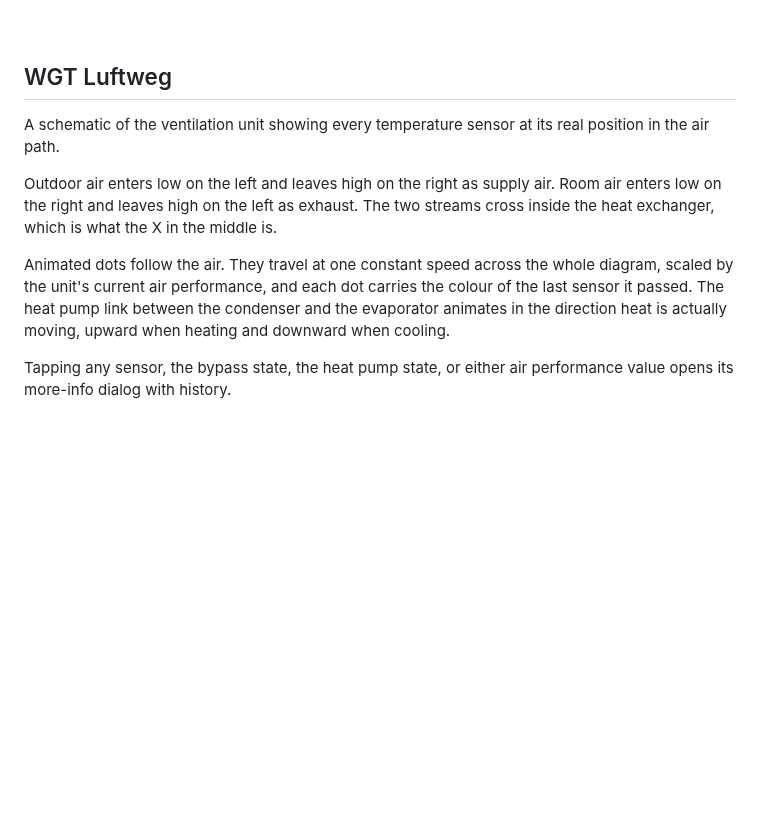
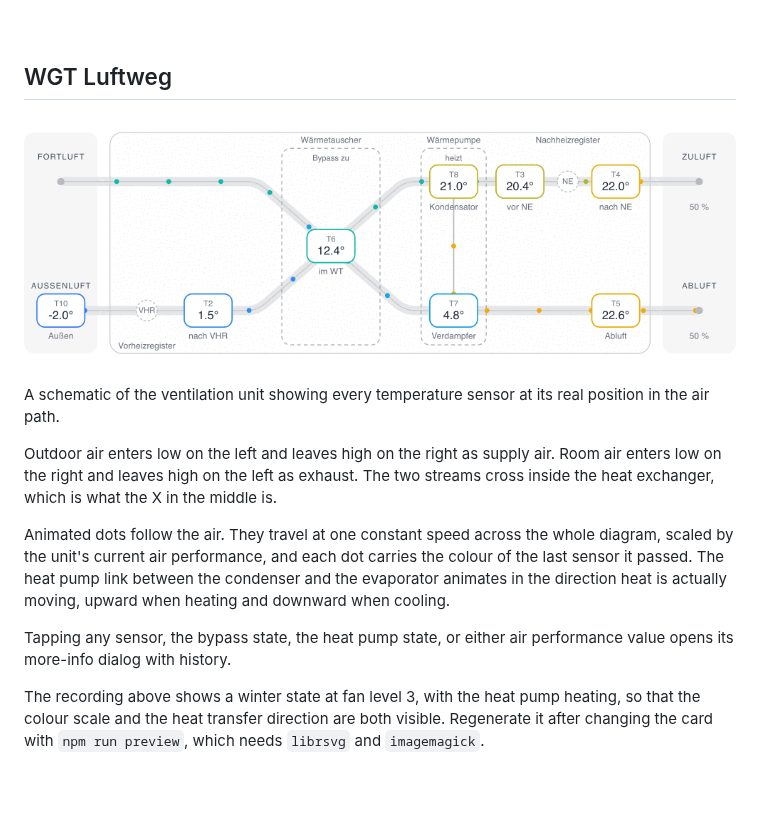
Before and after one commit to josa42/homeassistant-schwoerer-lueftung-cards, a Markdown page: README.md, the part around the change. GitHub-like rendering; pictures changed too: assets/wgt-air-flow-card.gif (added); blank space fills up the shorter version.

```diff
--- a/README.md
+++ b/README.md
@@ -9,6 +9,8 @@ Dashboard cards for the [Schwörer Lüftung integration](https://github.com/josa
 <br><br>
 
 ## WGT Luftweg
+
+![The WGT Luftweg card, showing air moving through the unit](assets/wgt-air-flow-card.gif)
 
 A schematic of the ventilation unit showing every temperature sensor at its real
 position in the air path.
@@ -25,6 +27,11 @@ when heating and downward when cooling.
 
 Tapping any sensor, the bypass state, the heat pump state, or either air
 performance value opens its more-info dialog with history.
+
+The recording above shows a winter state at fan level 3, with the heat pump
+heating, so that the colour scale and the heat transfer direction are both
+visible. Regenerate it after changing the card with `npm run preview`, which
+needs `librsvg` and `imagemagick`.
 
 <br><br>
 
```
Also changed, not shown: 5 other files.
